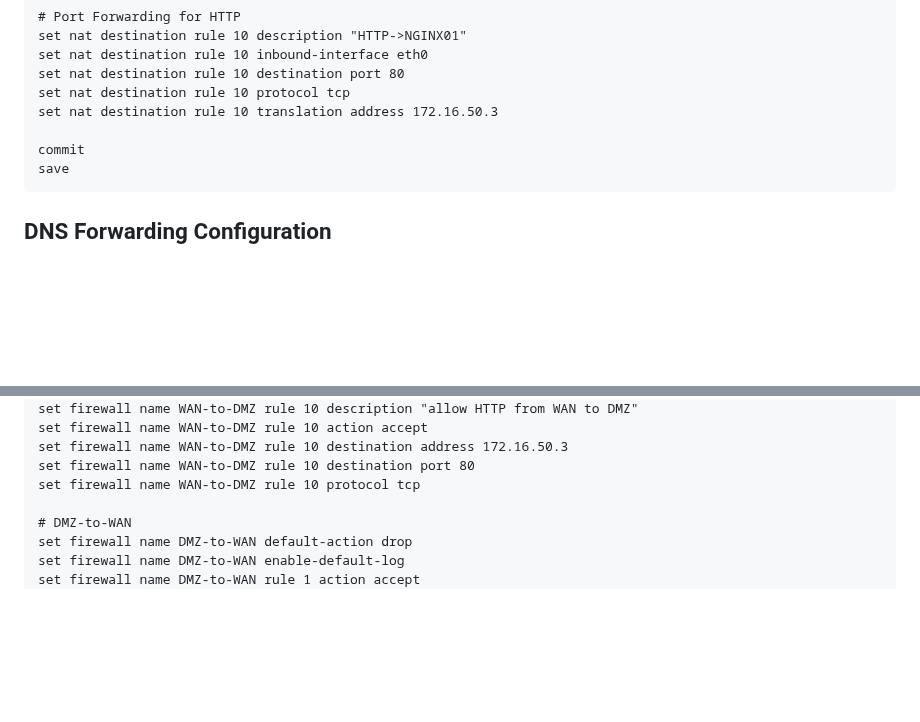
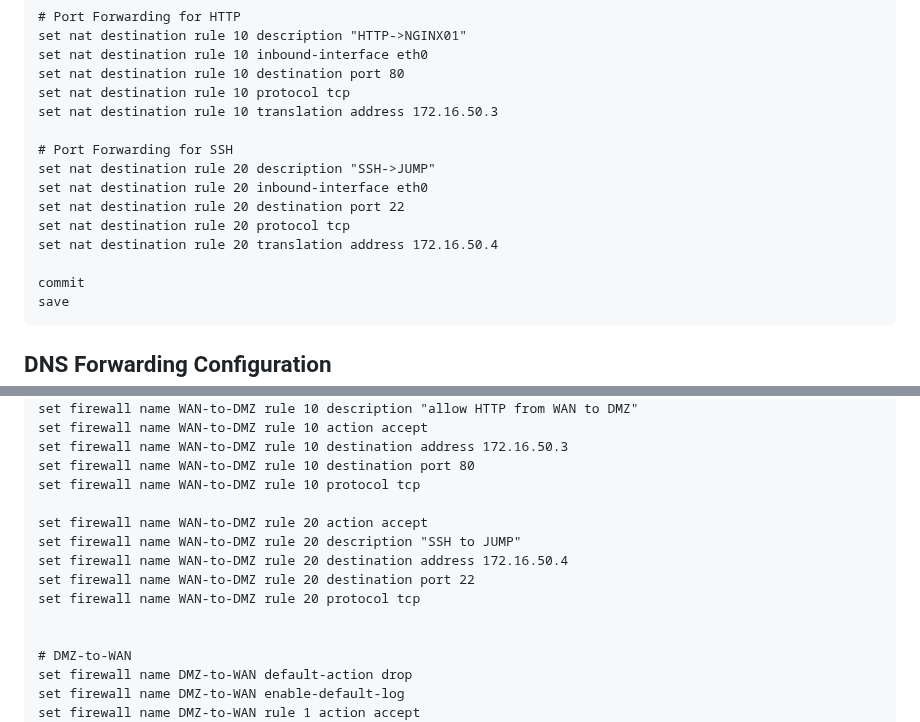
Before and after one commit to charlottecroce/ChamplainTechJournals, a Markdown page: net-sec-controls-sec350/machines/EDGE01.md, 2 parts joined by grey strips. Drawn GitHub-style; blank space fills up the shorter version.

````diff
--- a/net-sec-controls-sec350/machines/EDGE01.md
+++ b/net-sec-controls-sec350/machines/EDGE01.md
@@ -64,6 +64,13 @@ set nat destination rule 10 destination port 80
 set nat destination rule 10 protocol tcp
 set nat destination rule 10 translation address 172.16.50.3
 
+# Port Forwarding for SSH
+set nat destination rule 20 description "SSH->JUMP"
+set nat destination rule 20 inbound-interface eth0
+set nat destination rule 20 destination port 22
+set nat destination rule 20 protocol tcp
+set nat destination rule 20 translation address 172.16.50.4
+
 commit
 save
 ```
@@ -108,6 +115,13 @@ set firewall name WAN-to-DMZ rule 10 action accept
 set firewall name WAN-to-DMZ rule 10 destination address 172.16.50.3
 set firewall name WAN-to-DMZ rule 10 destination port 80
 set firewall name WAN-to-DMZ rule 10 protocol tcp
+
+set firewall name WAN-to-DMZ rule 20 action accept
+set firewall name WAN-to-DMZ rule 20 description "SSH to JUMP"
+set firewall name WAN-to-DMZ rule 20 destination address 172.16.50.4
+set firewall name WAN-to-DMZ rule 20 destination port 22
+set firewall name WAN-to-DMZ rule 20 protocol tcp
+
 
 # DMZ-to-WAN
 set firewall name DMZ-to-WAN default-action drop
````
